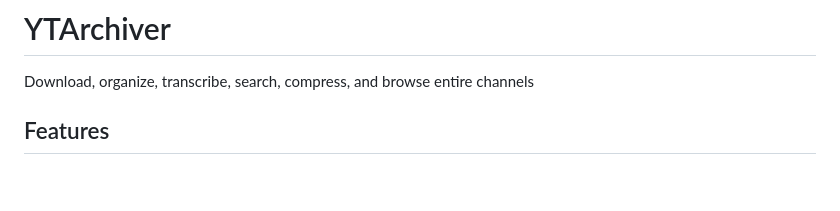
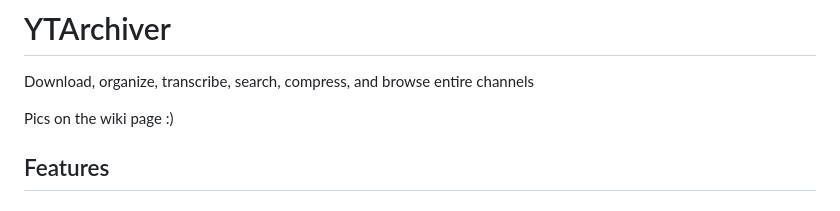
Before and after one commit to skurbee/YTArchiver, a Markdown page: README.md, the part around the change. GitHub-like rendering; blank space fills up the shorter version.

```diff
--- a/README.md
+++ b/README.md
@@ -2,6 +2,7 @@
 
 Download, organize, transcribe, search, compress, and browse entire channels
 
+Pics on the wiki page :)
 
 
 
```
